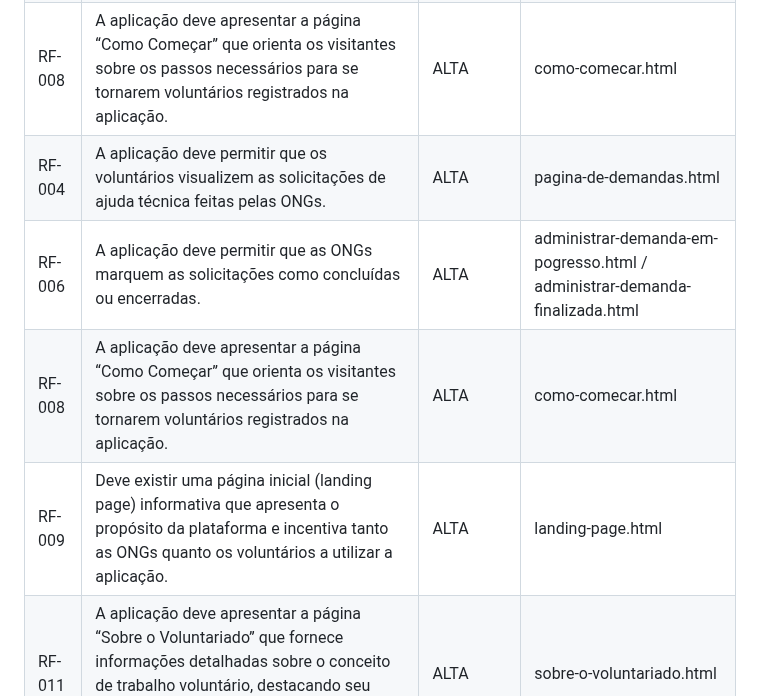
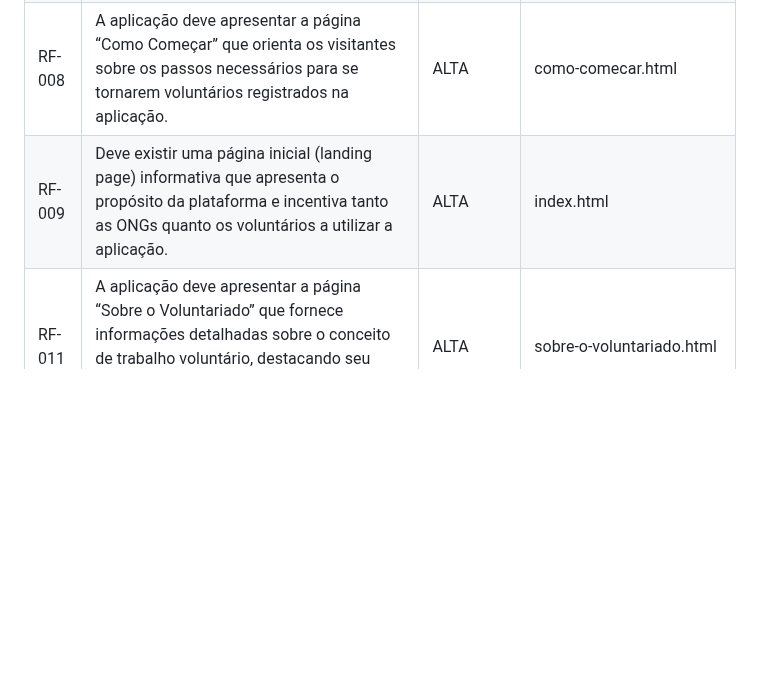
Before and after one commit to ICEI-PUC-Minas-PMV-SI/pmv-si-2023-2-pe1-t2-conecta, a Markdown page: docs/development.md, the part around one of its changes. Drawn GitHub-style; blank space fills up the shorter version.

Commit message:
"update development"

```diff
--- a/docs/development.md
+++ b/docs/development.md
@@ -15,10 +15,7 @@ As tabelas que se seguem apresentam os requisitos funcionais e não-funcionais q
 | RF-005 | Os voluntários devem poder se voluntariar por meio de formulário de contato para trabalhar em projetos específicos das ONGs, indicando seu interesse e disponibilidade.   | ALTA       | candidatar-a-demanda.html                                                     |
 | RF-006 | A aplicação deve permitir que as ONGs marquem as solicitações como concluídas ou encerradas.   | ALTA       | candidatar-a-demanda.html                                                     |
 | RF-008 | A aplicação deve apresentar a página “Como Começar” que orienta os visitantes sobre os passos necessários para se tornarem voluntários registrados na aplicação. | ALTA       | como-comecar.html                                                             |
-| RF-004 | A aplicação deve permitir que os voluntários visualizem as solicitações de ajuda técnica feitas pelas ONGs. | ALTA       | pagina-de-demandas.html                                                       |
-| RF-006 | A aplicação deve permitir que as ONGs marquem as solicitações como concluídas ou encerradas. | ALTA       | administrar-demanda-em-pogresso.html    / administrar-demanda-finalizada.html |
-| RF-008 | A aplicação deve apresentar a página “Como Começar” que orienta os visitantes sobre os passos necessários para se tornarem voluntários registrados na aplicação. | ALTA       | como-comecar.html                                                             |
-| RF-009 | Deve existir uma página inicial (landing page) informativa que apresenta o propósito da plataforma e incentiva tanto as ONGs quanto os voluntários a utilizar a aplicação. | ALTA       | landing-page.html                                                             |
+| RF-009 | Deve existir uma página inicial (landing page) informativa que apresenta o propósito da plataforma e incentiva tanto as ONGs quanto os voluntários a utilizar a aplicação. | ALTA       | index.html                                                             |
 | RF-011 | A aplicação deve apresentar a página “Sobre o Voluntariado” que fornece informações detalhadas sobre o conceito de trabalho voluntário, destacando seu impacto positivo na sociedade e nas comunidades. | ALTA       | sobre-o-voluntariado.html                                                     |
 | RF-013 | A aplicação deve apresentar a página “Histórias de Sucesso” que destaca projetos anteriores realizados por meio da plataforma, com resultados, depoimentos de voluntários e o impacto positivo alcançado. | ALTA       | historias-de-sucesso.html                                                     |
 | RF-014 | A aplicação deve fornecer um mecanismo de filtro para que os usuários possam encontrar demandas com base em critérios como: remoto, presencial, estado do Brasil e palavras-chave. | MÉDIA       | administrar-demandas.html                                                     |
```
Also changed, not shown: other parts of docs/development.md (+3 -3 lines).
